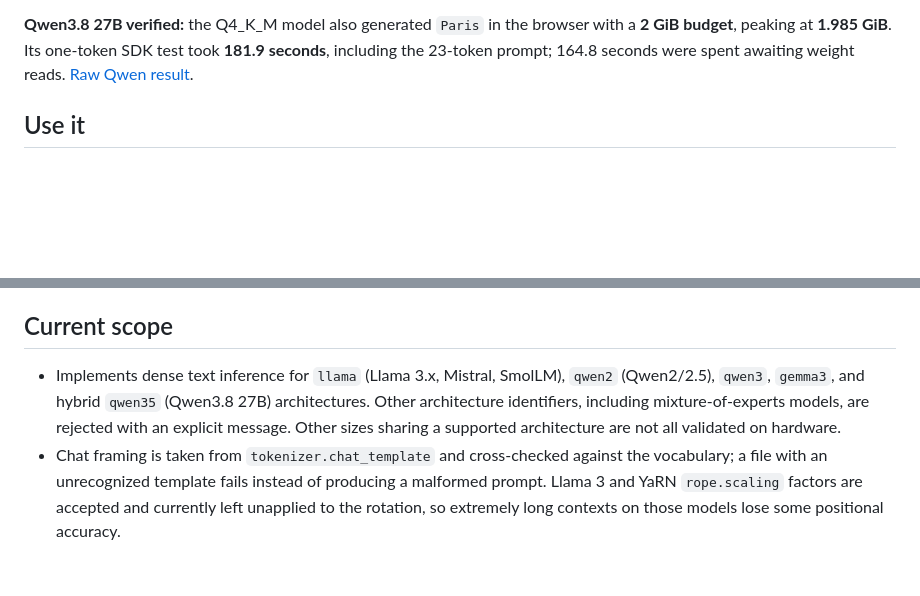
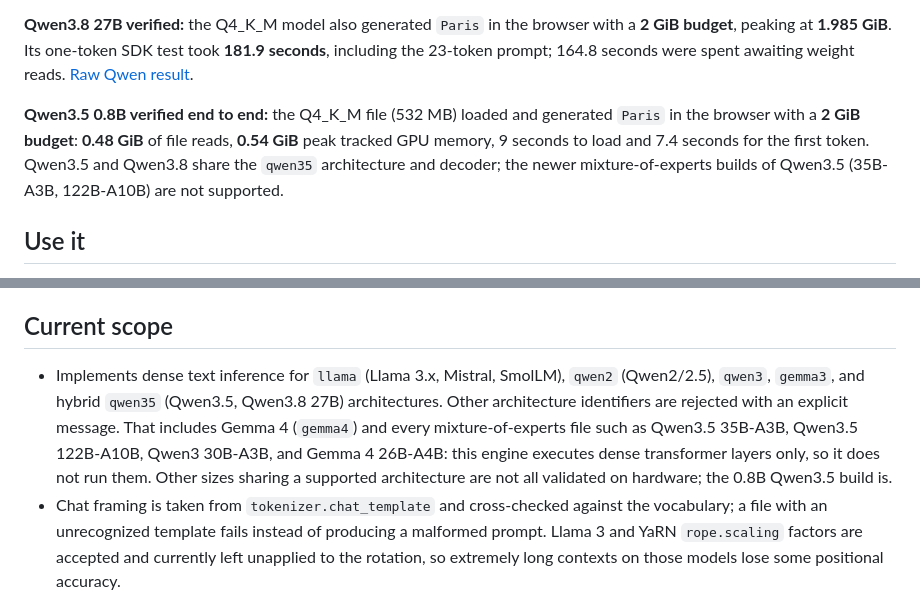
Before and after one commit to ahpah-dev/WebGPU, a Markdown page: README.md, 2 parts joined by grey strips. Drawn GitHub-style; blank space fills up the shorter version.

```diff
--- a/README.md
+++ b/README.md
@@ -11,6 +11,8 @@ This is an experimental runtime with a working browser UI and JavaScript SDK. It
 **Small dense models verified numerically:** Llama 3.x (`llama`), Qwen2.5 (`qwen2`), and Qwen3 (`qwen3`) GGUF files run through the dense decoder with Q/K bias, Q/K normalization, and adjacent-pair or half-split RoPE as the file requires. `npm run check:dense` builds synthetic float32 GGUFs for all three, generates greedy tokens in headless Chrome on real WebGPU hardware, and compares them with an independent CPU reference: **12/12 tokens match** across the three architectures. See [the hardware check](#verification).
 
 **Qwen3.8 27B verified:** the Q4_K_M model also generated `Paris` in the browser with a **2 GiB budget**, peaking at **1.985 GiB**. Its one-token SDK test took **181.9 seconds**, including the 23-token prompt; 164.8 seconds were spent awaiting weight reads. [Raw Qwen result](docs/qwen38-benchmark.json).
+
+**Qwen3.5 0.8B verified end to end:** the Q4_K_M file (532 MB) loaded and generated `Paris` in the browser with a **2 GiB budget**: **0.48 GiB** of file reads, **0.54 GiB** peak tracked GPU memory, 9 seconds to load and 7.4 seconds for the first token. Qwen3.5 and Qwen3.8 share the `qwen35` architecture and decoder; the newer mixture-of-experts builds of Qwen3.5 (35B-A3B, 122B-A10B) are not supported.
 
 ## Use it
 
@@ -212,7 +215,7 @@ On an RTX 5070 (adapter `blackwell`) **12/12 generated token ids matched** acros
 
 ## Current scope
 
-- Implements dense text inference for `llama` (Llama 3.x, Mistral, SmolLM), `qwen2` (Qwen2/2.5), `qwen3`, `gemma3`, and hybrid `qwen35` (Qwen3.8 27B) architectures. Other architecture identifiers, including mixture-of-experts models, are rejected with an explicit message. Other sizes sharing a supported architecture are not all validated on hardware.
+- Implements dense text inference for `llama` (Llama 3.x, Mistral, SmolLM), `qwen2` (Qwen2/2.5), `qwen3`, `gemma3`, and hybrid `qwen35` (Qwen3.5, Qwen3.8 27B) architectures. Other architecture identifiers are rejected with an explicit message. That includes Gemma 4 (`gemma4`) and every mixture-of-experts file such as Qwen3.5 35B-A3B, Qwen3.5 122B-A10B, Qwen3 30B-A3B, and Gemma 4 26B-A4B: this engine executes dense transformer layers only, so it does not run them. Other sizes sharing a supported architecture are not all validated on hardware; the 0.8B Qwen3.5 build is.
 - Chat framing is taken from `tokenizer.chat_template` and cross-checked against the vocabulary; a file with an unrecognized template fails instead of producing a malformed prompt. Llama 3 and YaRN `rope.scaling` factors are accepted and currently left unapplied to the rotation, so extremely long contexts on those models lose some positional accuracy.
 - Qwen chat runs in non-thinking mode. Images, video, tool execution, speculative MTP decoding, and extended reasoning controls are not exposed.
 - Does not implement arbitrary model architectures, image/audio encoders, split GGUF files, or every GGML quantization format.
```
Also changed, not shown: other parts of README.md (+5 -4 lines), docs/VALIDATION.md (+33 -0 lines), docs/models.png, 6 other files.
